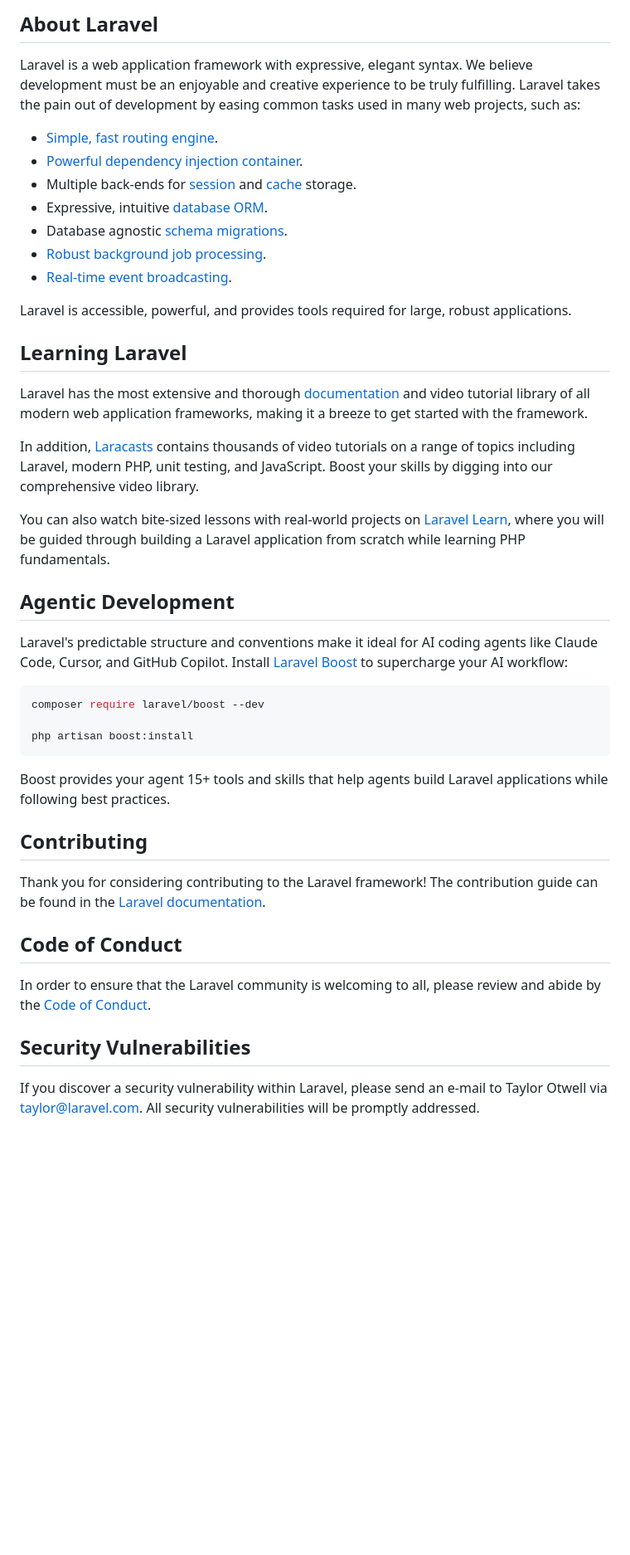
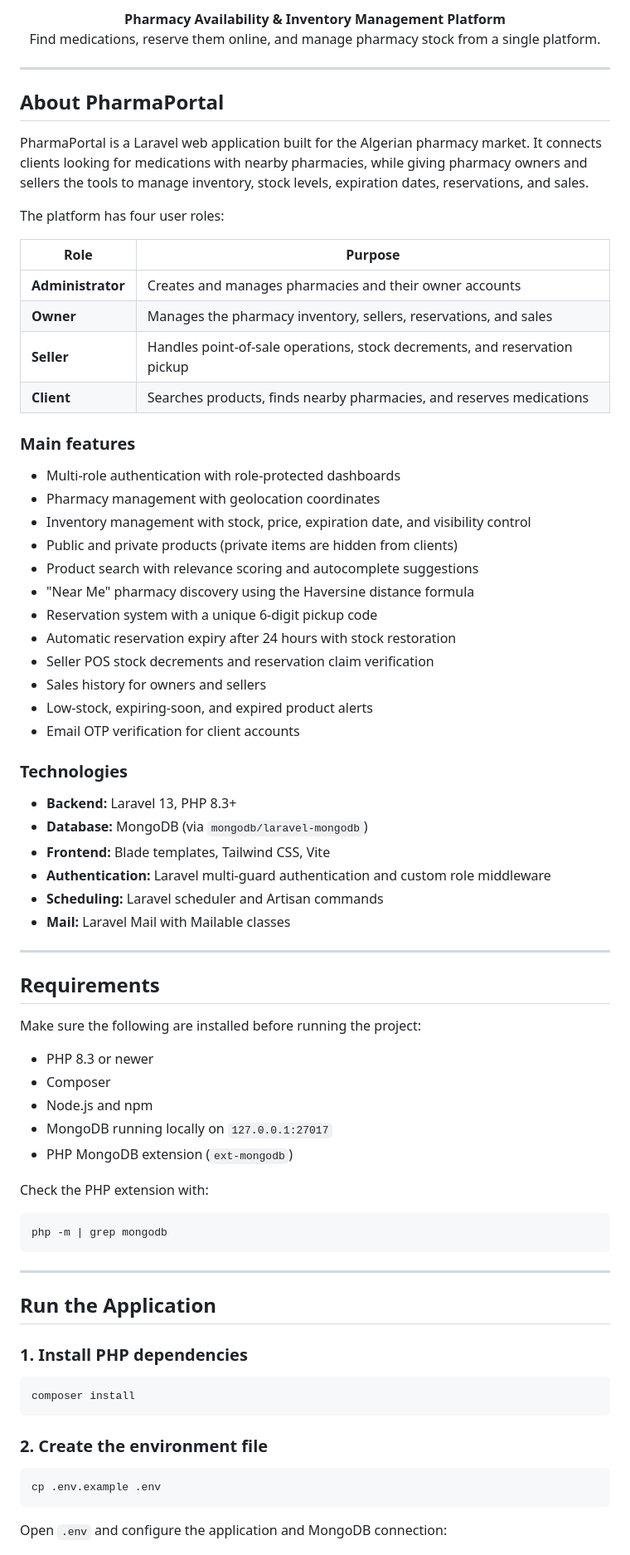
Before and after one commit to Pengu727/pharmaportal, a Markdown page: README.md, the part around one of its changes. Shown at 83% size. Rendered like a GitHub page; blank space fills up the shorter version.

Commit message:
Rewrite README with PharmaPortal overview, logo, and setup instructions

````diff
--- a/README.md
+++ b/README.md
@@ -8,48 +5,82 @@
 </p>
 
-## About Laravel
+<p align="center">
+  <strong>Pharmacy Availability & Inventory Management Platform</strong><br>
+  Find medications, reserve them online, and manage pharmacy stock from a single platform.
+</p>
 
-Laravel is a web application framework with expressive, elegant syntax. We believe development must be an enjoyable and creative experience to be truly fulfilling. Laravel takes the pain out of development by easing common tasks used in many web projects, such as:
+---
 
-- [Simple, fast routing engine](https://laravel.com/docs/routing).
-- [Powerful dependency injection container](https://laravel.com/docs/container).
-- Multiple back-ends for [session](https://laravel.com/docs/session) and [cache](https://laravel.com/docs/cache) storage.
-- Expressive, intuitive [database ORM](https://laravel.com/docs/eloquent).
-- Database agnostic [schema migrations](https://laravel.com/docs/migrations).
-- [Robust background job processing](https://laravel.com/docs/queues).
-- [Real-time event broadcasting](https://laravel.com/docs/broadcasting).
+## About PharmaPortal
 
-Laravel is accessible, powerful, and provides tools required for large, robust applications.
+PharmaPortal is a Laravel web application built for the Algerian pharmacy market. It connects clients looking for medications with nearby pharmacies, while giving pharmacy owners and sellers the tools to manage inventory, stock levels, expiration dates, reservations, and sales.
 
-## Learning Laravel
+The platform has four user roles:
 
-Laravel has the most extensive and thorough [documentation](https://laravel.com/docs) and video tutorial library of all modern web application frameworks, making it a breeze to get started with the framework.
+| Role | Purpose |
+| --- | --- |
+| **Administrator** | Creates and manages pharmacies and their owner accounts |
+| **Owner** | Manages the pharmacy inventory, sellers, reservations, and sales |
+| **Seller** | Handles point-of-sale operations, stock decrements, and reservation pickup |
+| **Client** | Searches products, finds nearby pharmacies, and reserves medications |
 
-In addition, [Laracasts](https://laracasts.com) contains thousands of video tutorials on a range of topics including Laravel, modern PHP, unit testing, and JavaScript. Boost your skills by digging into our comprehensive video library.
+### Main features
 
-You can also watch bite-sized lessons with real-world projects on [Laravel Learn](https://laravel.com/learn), where you will be guided through building a Laravel application from scratch while learning PHP fundamentals.
+- Multi-role authentication with role-protected dashboards
+- Pharmacy management with geolocation coordinates
+- Inventory management with stock, price, expiration date, and visibility control
+- Public and private products (private items are hidden from clients)
+- Product search with relevance scoring and autocomplete suggestions
+- "Near Me" pharmacy discovery using the Haversine distance formula
+- Reservation system with a unique 6-digit pickup code
+- Automatic reservation expiry after 24 hours with stock restoration
+- Seller POS stock decrements and reservation claim verification
+- Sales history for owners and sellers
+- Low-stock, expiring-soon, and expired product alerts
+- Email OTP verification for client accounts
 
-## Agentic Development
+### Technologies
 
-Laravel's predictable structure and conventions make it ideal for AI coding agents like Claude Code, Cursor, and GitHub Copilot. Install [Laravel Boost](https://laravel.com/docs/ai) to supercharge your AI workflow:
+- **Backend:** Laravel 13, PHP 8.3+
+- **Database:** MongoDB (via `mongodb/laravel-mongodb`)
+- **Frontend:** Blade templates, Tailwind CSS, Vite
+- **Authentication:** Laravel multi-guard authentication and custom role middleware
+- **Scheduling:** Laravel scheduler and Artisan commands
+- **Mail:** Laravel Mail with Mailable classes
+
+---
+
+## Requirements
+
+Make sure the following are installed before running the project:
+
+- PHP 8.3 or newer
+- Composer
+- Node.js and npm
+- MongoDB running locally on `127.0.0.1:27017`
+- PHP MongoDB extension (`ext-mongodb`)
+
+Check the PHP extension with:
 
 ```bash
-composer require laravel/boost --dev
-
-php artisan boost:install
+php -m | grep mongodb
 ```
 
-Boost provides your agent 15+ tools and skills that help agents build Laravel applications while following best practices.
+---
 
-## Contributing
+## Run the Application
 
-Thank you for considering contributing to the Laravel framework! The contribution guide can be found in the [Laravel documentation](https://laravel.com/docs/contributions).
+### 1. Install PHP dependencies
 
-## Code of Conduct
+```bash
+composer install
+```
 
-In order to ensure that the Laravel community is welcoming to all, please review and abide by the [Code of Conduct](https://laravel.com/docs/contributions#code-of-conduct).
+### 2. Create the environment file
 
-## Security Vulnerabilities
+```bash
+cp .env.example .env
+```
 
-If you discover a security vulnerability within Laravel, please send an e-mail to Taylor Otwell via [taylor@laravel.com](mailto:taylor@laravel.com). All security vulnerabilities will be promptly addressed.
+Open `.env` and configure the application and MongoDB connection:
 
````
Also changed, not shown: other parts of README.md (+236 -8 lines).
